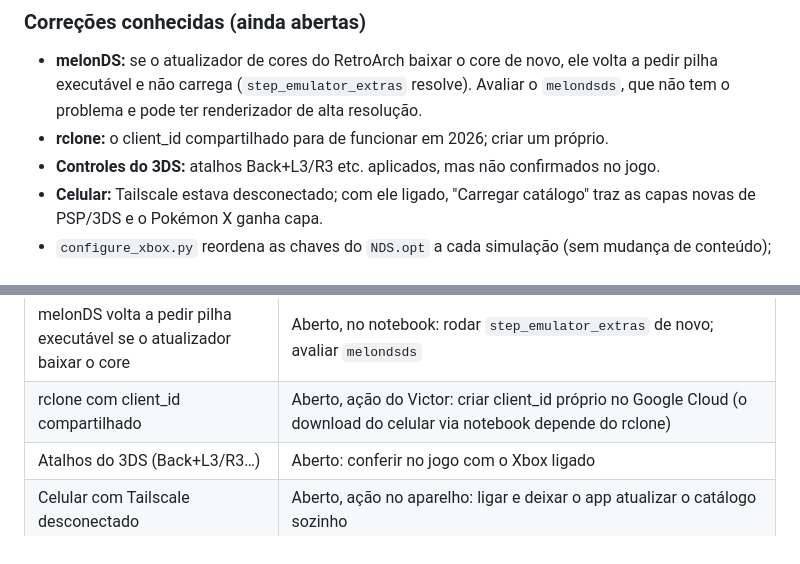
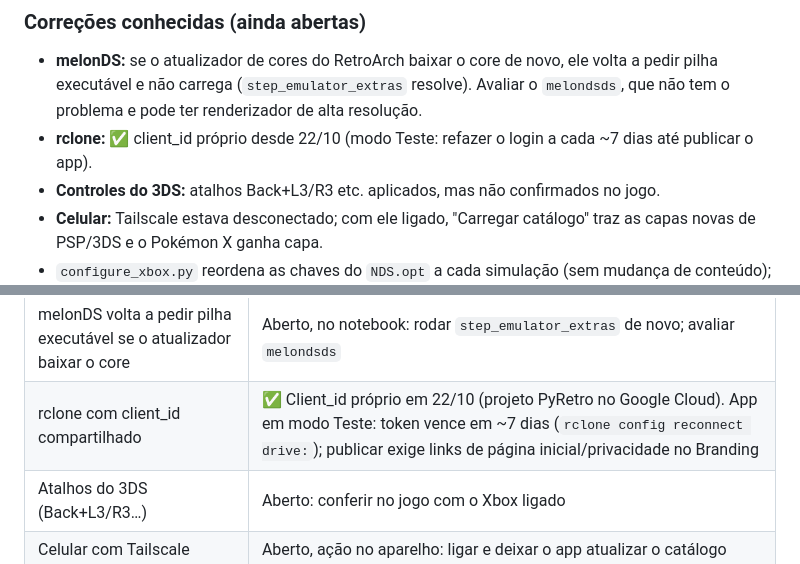
Before and after one commit to vbonesi/PyRetro, a Markdown page: docs/roadmap.md, 2 parts joined by grey strips. Drawn GitHub-style.

Commit message:
docs: rclone com client_id próprio (22/10)
Co-Authored-By: Claude Opus 5.5 <noreply@anthropic.com>

```diff
--- a/docs/roadmap.md
+++ b/docs/roadmap.md
@@ -99,7 +99,7 @@ Feito nesta conversa (detalhe no changelog de 21–22/10):
 - **melonDS:** se o atualizador de cores do RetroArch baixar o core de novo, ele volta
   a pedir pilha executável e não carrega (`step_emulator_extras` resolve). Avaliar o
   `melondsds`, que não tem o problema e pode ter renderizador de alta resolução.
-- **rclone:** o client_id compartilhado para de funcionar em 2026; criar um próprio.
+- **rclone:** ✅ client_id próprio desde 22/10 (modo Teste: refazer o login a cada ~7 dias até publicar o app).
 - **Controles do 3DS:** atalhos Back+L3/R3 etc. aplicados, mas não confirmados no jogo.
 - **Celular:** Tailscale estava desconectado; com ele ligado, "Carregar catálogo" traz
   as capas novas de PSP/3DS e o Pokémon X ganha capa.
@@ -141,7 +141,7 @@ no toque e no mouse/teclado, fazendo tudo o que a interface web faz.
 | Item | Situação |
 |---|---|
 | melonDS volta a pedir pilha executável se o atualizador baixar o core | Aberto, no notebook: rodar `step_emulator_extras` de novo; avaliar `melondsds` |
-| rclone com client_id compartilhado | Aberto, ação do Victor: criar client_id próprio no Google Cloud (o download do celular via notebook depende do rclone) |
+| rclone com client_id compartilhado | ✅ Client_id próprio em 22/10 (projeto PyRetro no Google Cloud). App em modo Teste: token vence em ~7 dias (`rclone config reconnect drive:`); publicar exige links de página inicial/privacidade no Branding |
 | Atalhos do 3DS (Back+L3/R3…) | Aberto: conferir no jogo com o Xbox ligado |
 | Celular com Tailscale desconectado | Aberto, ação no aparelho: ligar e deixar o app atualizar o catálogo sozinho |
 | `NDS.opt` reordenado a cada simulação | ✅ Corrigido (teste em `test_controller_config.py`) |
```
